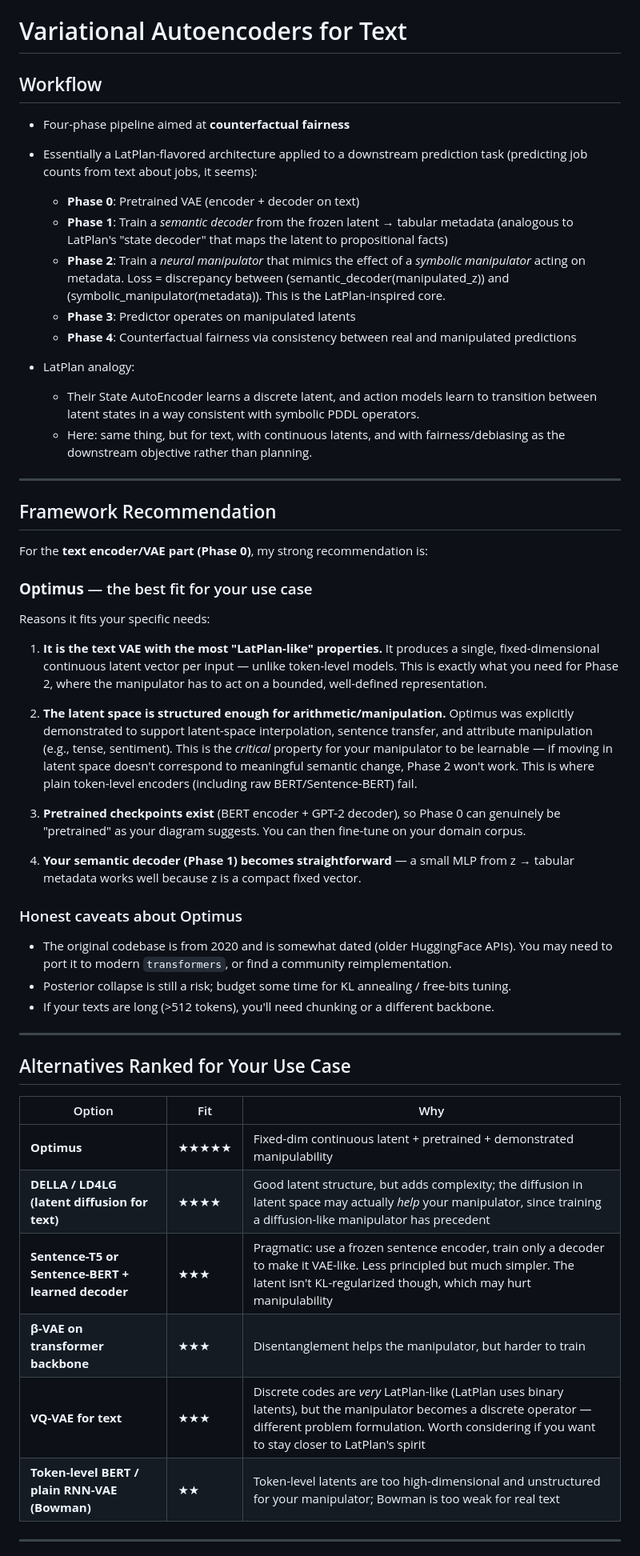
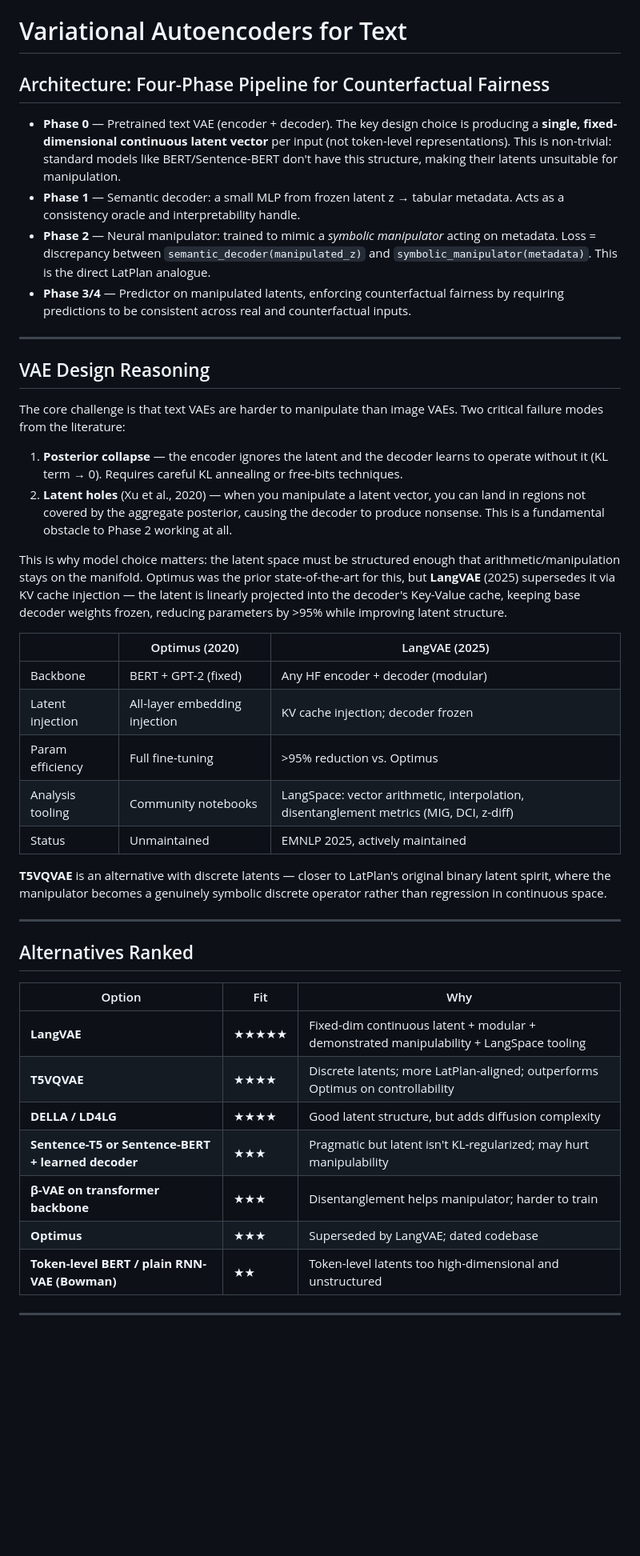
Before and after one commit to kestelnadomu/latent_intervention, a Markdown page: notes/vaes.md, the part around one of its changes. Shown at 80% size. Rendered like a GitHub page; blank space fills up the shorter version.

Commit message:
literature updates

```diff
--- a/notes/vaes.md
+++ b/notes/vaes.md
@@ -1,56 +1,46 @@
 # Variational Autoencoders for Text
 
-## Workflow
+## Architecture: Four-Phase Pipeline for Counterfactual Fairness
 
-- Four-phase pipeline aimed at **counterfactual fairness**
-- Essentially a LatPlan-flavored architecture applied to a downstream prediction task (predicting job counts from text about jobs, it seems):
-
-  - **Phase 0**: Pretrained VAE (encoder + decoder on text)
-  - **Phase 1**: Train a *semantic decoder* from the frozen latent → tabular metadata (analogous to LatPlan's "state decoder" that maps the latent to propositional facts)
-  - **Phase 2**: Train a *neural manipulator* that mimics the effect of a *symbolic manipulator* acting on metadata. Loss = discrepancy between (semantic_decoder(manipulated_z)) and (symbolic_manipulator(metadata)). This is the LatPlan-inspired core.
-  - **Phase 3**: Predictor operates on manipulated latents
-  - **Phase 4**: Counterfactual fairness via consistency between real and manipulated predictions
-
-- LatPlan analogy:
-  - Their State AutoEncoder learns a discrete latent, and action models learn to transition between latent states in a way consistent with symbolic PDDL operators.
-  - Here: same thing, but for text, with continuous latents, and with fairness/debiasing as the downstream objective rather than planning.
+- **Phase 0** — Pretrained text VAE (encoder + decoder). The key design choice is producing a **single, fixed-dimensional continuous latent vector** per input (not token-level representations). This is non-trivial: standard models like BERT/Sentence-BERT don't have this structure, making their latents unsuitable for manipulation.
+- **Phase 1** — Semantic decoder: a small MLP from frozen latent z → tabular metadata. Acts as a consistency oracle and interpretability handle.
+- **Phase 2** — Neural manipulator: trained to mimic a *symbolic manipulator* acting on metadata. Loss = discrepancy between `semantic_decoder(manipulated_z)` and `symbolic_manipulator(metadata)`. This is the direct LatPlan analogue.
+- **Phase 3/4** — Predictor on manipulated latents, enforcing counterfactual fairness by requiring predictions to be consistent across real and counterfactual inputs.
 
 ---
 
-## Framework Recommendation
+## VAE Design Reasoning
 
-For the **text encoder/VAE part (Phase 0)**, my strong recommendation is:
+The core challenge is that text VAEs are harder to manipulate than image VAEs. Two critical failure modes from the literature:
 
-### **Optimus** — the best fit for your use case
+1. **Posterior collapse** — the encoder ignores the latent and the decoder learns to operate without it (KL term → 0). Requires careful KL annealing or free-bits techniques.
+2. **Latent holes** (Xu et al., 2020) — when you manipulate a latent vector, you can land in regions not covered by the aggregate posterior, causing the decoder to produce nonsense. This is a fundamental obstacle to Phase 2 working at all.
 
-Reasons it fits your specific needs:
+This is why model choice matters: the latent space must be structured enough that arithmetic/manipulation stays on the manifold. Optimus was the prior state-of-the-art for this, but **LangVAE** (2025) supersedes it via KV cache injection — the latent is linearly projected into the decoder's Key-Value cache, keeping base decoder weights frozen, reducing parameters by >95% while improving latent structure.
 
-1. **It is the text VAE with the most "LatPlan-like" properties.** It produces a single, fixed-dimensional continuous latent vector per input — unlike token-level models. This is exactly what you need for Phase 2, where the manipulator has to act on a bounded, well-defined representation.
+| | Optimus (2020) | LangVAE (2025) |
+|---|---|---|
+| Backbone | BERT + GPT-2 (fixed) | Any HF encoder + decoder (modular) |
+| Latent injection | All-layer embedding injection | KV cache injection; decoder frozen |
+| Param efficiency | Full fine-tuning | >95% reduction vs. Optimus |
+| Analysis tooling | Community notebooks | LangSpace: vector arithmetic, interpolation, disentanglement metrics (MIG, DCI, z-diff) |
+| Status | Unmaintained | EMNLP 2025, actively maintained |
 
-2. **The latent space is structured enough for arithmetic/manipulation.** Optimus was explicitly demonstrated to support latent-space interpolation, sentence transfer, and attribute manipulation (e.g., tense, sentiment). This is the *critical* property for your manipulator to be learnable — if moving in latent space doesn't correspond to meaningful semantic change, Phase 2 won't work. This is where plain token-level encoders (including raw BERT/Sentence-BERT) fail.
-
-3. **Pretrained checkpoints exist** (BERT encoder + GPT-2 decoder), so Phase 0 can genuinely be "pretrained" as your diagram suggests. You can then fine-tune on your domain corpus.
-
-4. **Your semantic decoder (Phase 1) becomes straightforward** — a small MLP from z → tabular metadata works well because z is a compact fixed vector.
-
-### Honest caveats about Optimus
-
-- The original codebase is from 2020 and is somewhat dated (older HuggingFace APIs). You may need to port it to modern `transformers`, or find a community reimplementation.
-- Posterior collapse is still a risk; budget some time for KL annealing / free-bits tuning.
-- If your texts are long (>512 tokens), you'll need chunking or a different backbone.
+**T5VQVAE** is an alternative with discrete latents — closer to LatPlan's original binary latent spirit, where the manipulator becomes a genuinely symbolic discrete operator rather than regression in continuous space.
 
 ---
 
-## Alternatives Ranked for Your Use Case
+## Alternatives Ranked
 
 | Option | Fit | Why |
 |---|---|---|
-| **Optimus** | ★★★★★ | Fixed-dim continuous latent + pretrained + demonstrated manipulability |
-| **DELLA / LD4LG (latent diffusion for text)** | ★★★★ | Good latent structure, but adds complexity; the diffusion in latent space may actually *help* your manipulator, since training a diffusion-like manipulator has precedent |
-| **Sentence-T5 or Sentence-BERT + learned decoder** | ★★★ | Pragmatic: use a frozen sentence encoder, train only a decoder to make it VAE-like. Less principled but much simpler. The latent isn't KL-regularized though, which may hurt manipulability |
-| **β-VAE on transformer backbone** | ★★★ | Disentanglement helps the manipulator, but harder to train |
-| **VQ-VAE for text** | ★★★ | Discrete codes are *very* LatPlan-like (LatPlan uses binary latents), but the manipulator becomes a discrete operator — different problem formulation. Worth considering if you want to stay closer to LatPlan's spirit |
-| **Token-level BERT / plain RNN-VAE (Bowman)** | ★★ | Token-level latents are too high-dimensional and unstructured for your manipulator; Bowman is too weak for real text |
+| **LangVAE** | ★★★★★ | Fixed-dim continuous latent + modular + demonstrated manipulability + LangSpace tooling |
+| **T5VQVAE** | ★★★★ | Discrete latents; more LatPlan-aligned; outperforms Optimus on controllability |
+| **DELLA / LD4LG** | ★★★★ | Good latent structure, but adds diffusion complexity |
+| **Sentence-T5 or Sentence-BERT + learned decoder** | ★★★ | Pragmatic but latent isn't KL-regularized; may hurt manipulability |
+| **β-VAE on transformer backbone** | ★★★ | Disentanglement helps manipulator; harder to train |
+| **Optimus** | ★★★ | Superseded by LangVAE; dated codebase |
+| **Token-level BERT / plain RNN-VAE (Bowman)** | ★★ | Token-level latents too high-dimensional and unstructured |
 
 ---
 
```
Also changed, not shown: other parts of notes/vaes.md (+85 -68 lines), literature/literature.md (renamed from notes/literature.md, +0 -2 lines), literature/ng_debiasing_2025.md (added, +13 -0 lines).
